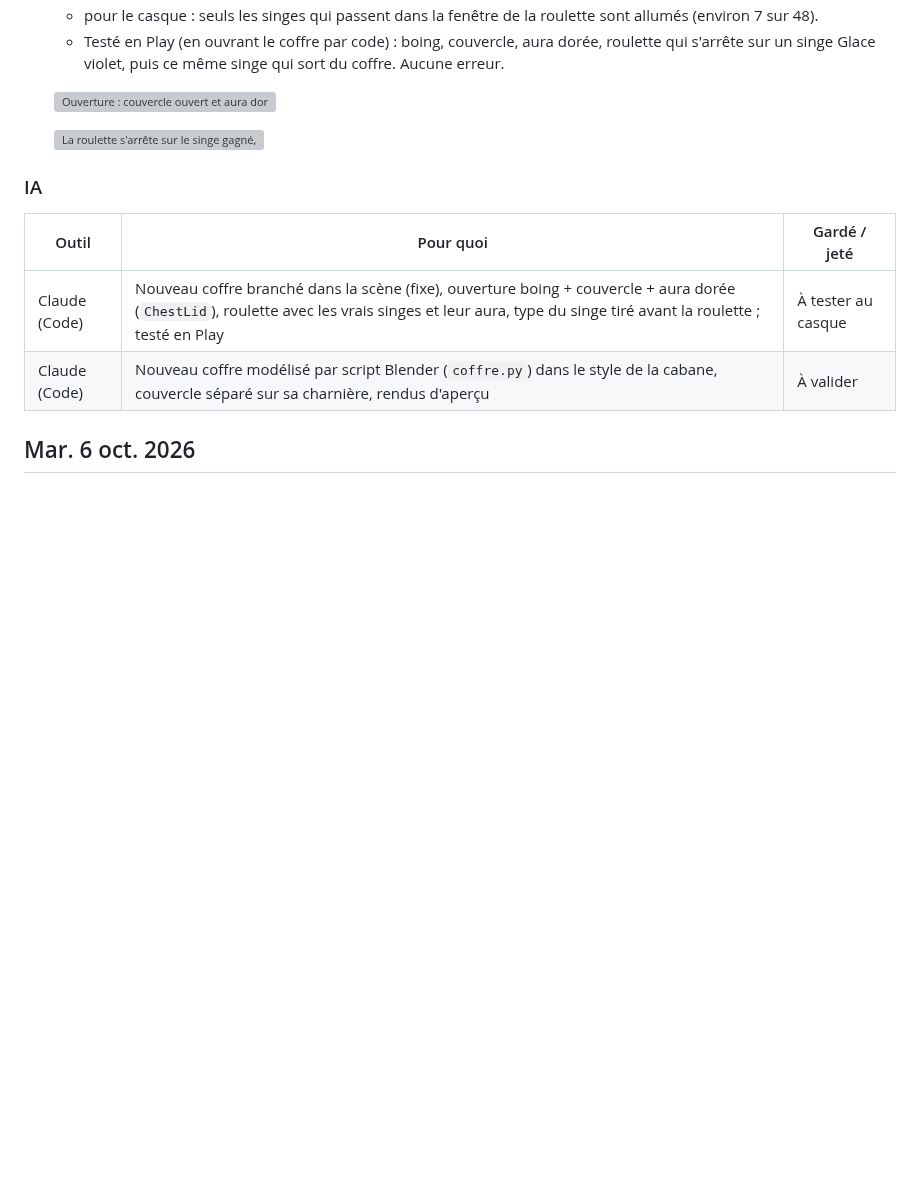
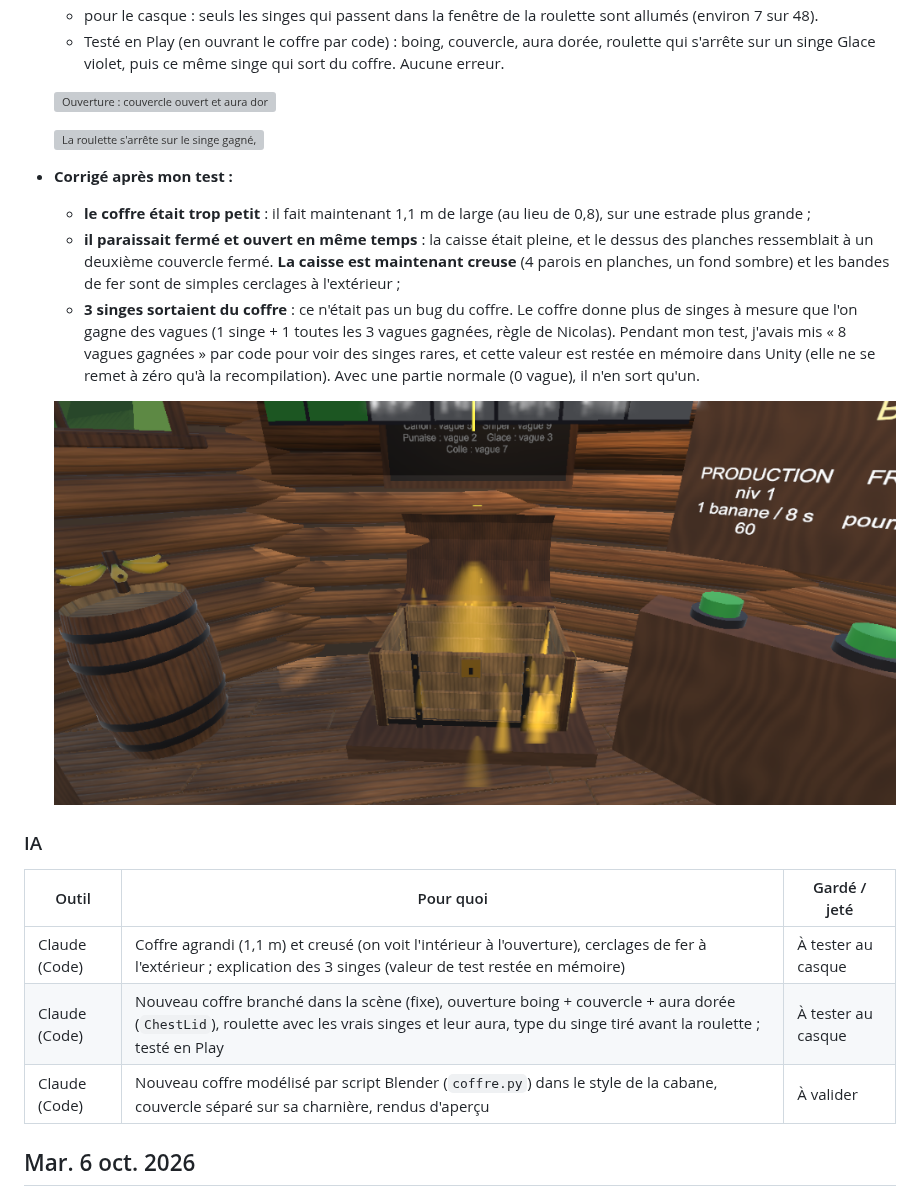
Before and after one commit to dyzlek/SAE501, a Markdown page: docs/journal/maxens.md, the part around the change. Drawn GitHub-style; pictures changed too: docs/captures/maxens-coffre-v2-ouvert.png (added); blank space fills up the shorter version; grey boxes are pictures that could not be loaded.

Commit message:
Coffre agrandi et creusé, cerclages de fer à l'extérieur ; journal et prompts
Co-Authored-By: Claude Opus 5.5 <noreply@anthropic.com>

```diff
--- a/docs/journal/maxens.md
+++ b/docs/journal/maxens.md
@@ -27,9 +27,17 @@ _Entrée la plus récente en haut. Une entrée par jour travaillé. Toute aide d
 
   ![La roulette s'arrête sur le singe gagné, qui sort du coffre](../captures/maxens-coffre-roulette-singes.png)
 
+- **Corrigé après mon test :**
+  - **le coffre était trop petit** : il fait maintenant 1,1 m de large (au lieu de 0,8), sur une estrade plus grande ;
+  - **il paraissait fermé et ouvert en même temps** : la caisse était pleine, et le dessus des planches ressemblait à un deuxième couvercle fermé. **La caisse est maintenant creuse** (4 parois en planches, un fond sombre) et les bandes de fer sont de simples cerclages à l'extérieur ;
+  - **3 singes sortaient du coffre** : ce n'était pas un bug du coffre. Le coffre donne plus de singes à mesure que l'on gagne des vagues (1 singe + 1 toutes les 3 vagues gagnées, règle de Nicolas). Pendant mon test, j'avais mis « 8 vagues gagnées » par code pour voir des singes rares, et cette valeur est restée en mémoire dans Unity (elle ne se remet à zéro qu'à la recompilation). Avec une partie normale (0 vague), il n'en sort qu'un.
+
+  ![Coffre plus grand, creux, ouvert avec son aura dorée](../captures/maxens-coffre-v2-ouvert.png)
+
 ### IA
 | Outil | Pour quoi | Gardé / jeté |
 |---|---|---|
+| Claude (Code) | Coffre agrandi (1,1 m) et creusé (on voit l'intérieur à l'ouverture), cerclages de fer à l'extérieur ; explication des 3 singes (valeur de test restée en mémoire) | À tester au casque |
 | Claude (Code) | Nouveau coffre branché dans la scène (fixe), ouverture boing + couvercle + aura dorée (`ChestLid`), roulette avec les vrais singes et leur aura, type du singe tiré avant la roulette ; testé en Play | À tester au casque |
 | Claude (Code) | Nouveau coffre modélisé par script Blender (`coffre.py`) dans le style de la cabane, couvercle séparé sur sa charnière, rendus d'aperçu | À valider |
 
```
Also changed, not shown: prompts/prompts_maxens.md (+3 -0 lines), 6 other files.
